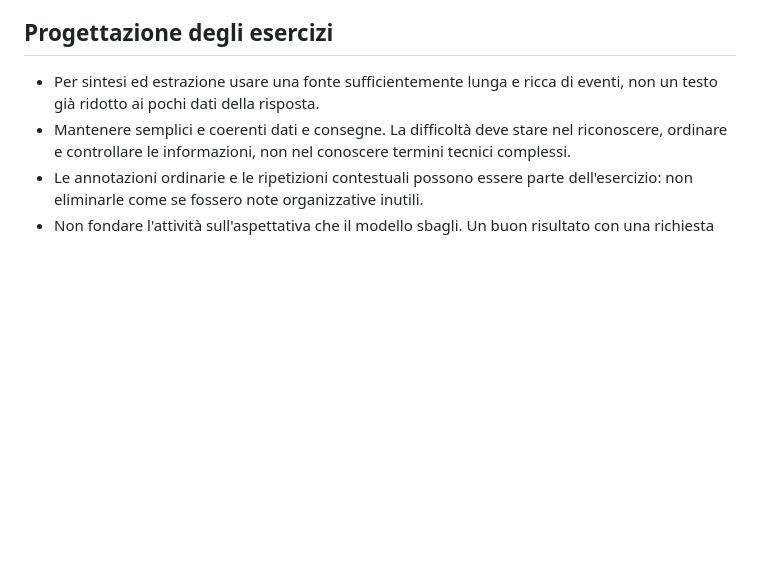
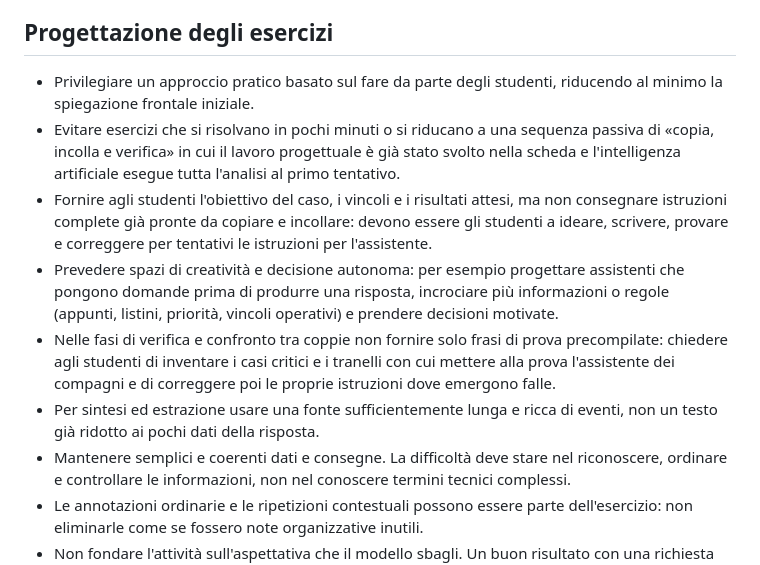
Before and after one commit to franzo9393/ITSCorso_UnslothStudio-Git, a Markdown page: AGENTS.md, the part around the change. GitHub-like rendering; blank space fills up the shorter version.

Commit message:
docs(agents): add active design and anti-copy-paste constraints for student exercises

```diff
--- a/AGENTS.md
+++ b/AGENTS.md
@@ -32,6 +32,11 @@ Queste regole valgono per la creazione e la revisione dei materiali del corso. L
 
 ## Progettazione degli esercizi
 
+- Privilegiare un approccio pratico basato sul fare da parte degli studenti, riducendo al minimo la spiegazione frontale iniziale.
+- Evitare esercizi che si risolvano in pochi minuti o si riducano a una sequenza passiva di «copia, incolla e verifica» in cui il lavoro progettuale è già stato svolto nella scheda e l'intelligenza artificiale esegue tutta l'analisi al primo tentativo.
+- Fornire agli studenti l'obiettivo del caso, i vincoli e i risultati attesi, ma non consegnare istruzioni complete già pronte da copiare e incollare: devono essere gli studenti a ideare, scrivere, provare e correggere per tentativi le istruzioni per l'assistente.
+- Prevedere spazi di creatività e decisione autonoma: per esempio progettare assistenti che pongono domande prima di produrre una risposta, incrociare più informazioni o regole (appunti, listini, priorità, vincoli operativi) e prendere decisioni motivate.
+- Nelle fasi di verifica e confronto tra coppie non fornire solo frasi di prova precompilate: chiedere agli studenti di inventare i casi critici e i tranelli con cui mettere alla prova l'assistente dei compagni e di correggere poi le proprie istruzioni dove emergono falle.
 - Per sintesi ed estrazione usare una fonte sufficientemente lunga e ricca di eventi, non un testo già ridotto ai pochi dati della risposta.
 - Mantenere semplici e coerenti dati e consegne. La difficoltà deve stare nel riconoscere, ordinare e controllare le informazioni, non nel conoscere termini tecnici complessi.
 - Le annotazioni ordinarie e le ripetizioni contestuali possono essere parte dell'esercizio: non eliminarle come se fossero note organizzative inutili.
```
